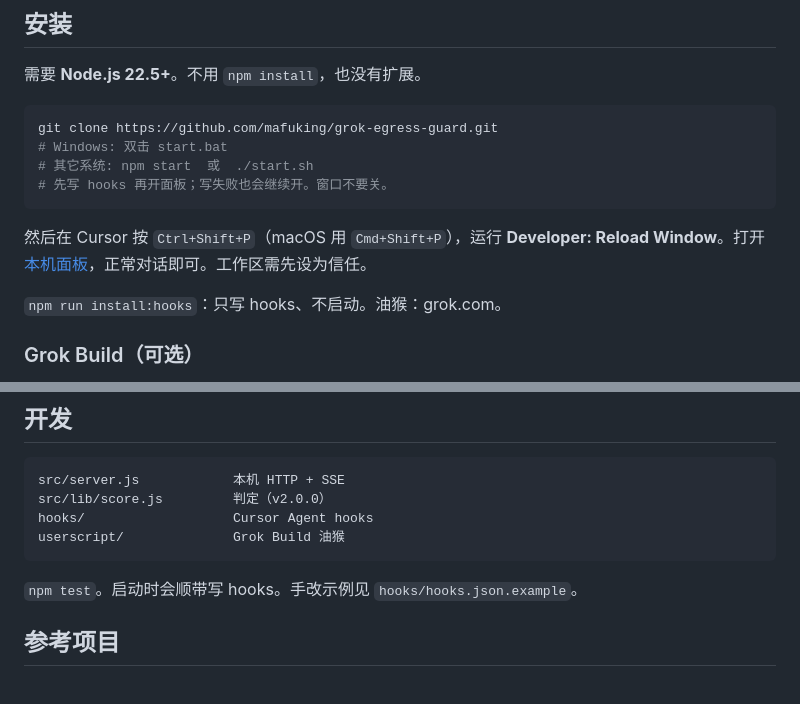
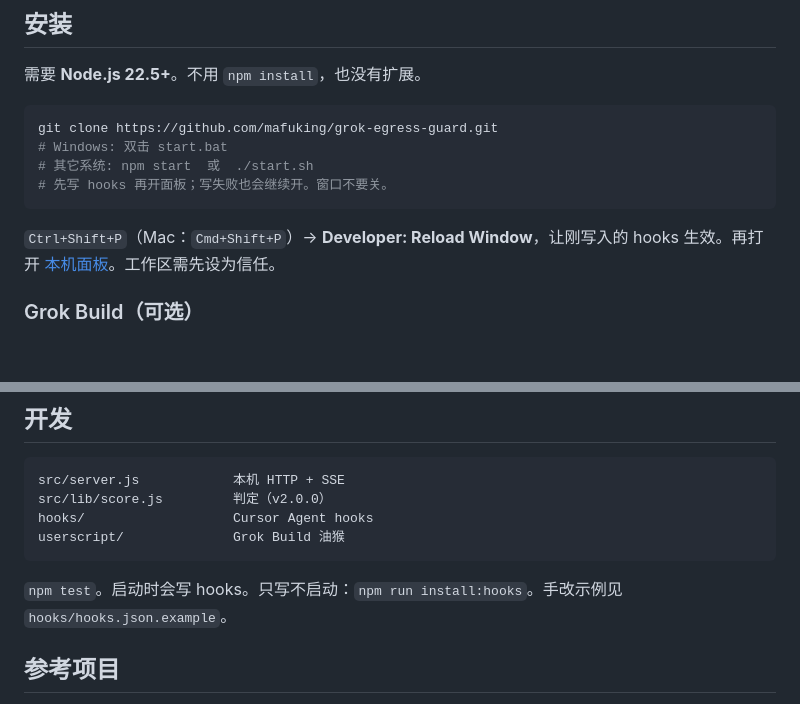
Before and after one commit to mafuking/Grok-Guard, a Markdown page: README.md, 2 parts joined by grey strips. Drawn GitHub-style; blank space fills up the shorter version.

Commit message:
Drop the leftover install:hooks line and say why Reload Window is needed.
Co-authored-by: Cursor <cursoragent@cursor.com>

````diff
--- a/README.md
+++ b/README.md
@@ -45,9 +45,7 @@ git clone https://github.com/mafuking/grok-egress-guard.git
 # 先写 hooks 再开面板；写失败也会继续开。窗口不要关。
 ```
 
-然后在 Cursor 按 `Ctrl+Shift+P`（macOS 用 `Cmd+Shift+P`），运行 **Developer: Reload Window**。打开 [本机面板](http://127.0.0.1:3780/)，正常对话即可。工作区需先设为信任。
-
-`npm run install:hooks`：只写 hooks、不启动。油猴：grok.com。
+`Ctrl+Shift+P`（Mac：`Cmd+Shift+P`）→ **Developer: Reload Window**，让刚写入的 hooks 生效。再打开 [本机面板](http://127.0.0.1:3780/)。工作区需先设为信任。
 
 ### Grok Build（可选）
 
@@ -80,7 +78,7 @@ hooks/                   Cursor Agent hooks
 userscript/              Grok Build 油猴
 ```
 
-`npm test`。启动时会顺带写 hooks。手改示例见 `hooks/hooks.json.example`。
+`npm test`。启动时会写 hooks。只写不启动：`npm run install:hooks`。手改示例见 `hooks/hooks.json.example`。
 
 ## 参考项目
 
````
Also changed, not shown: README.en.md (+2 -4 lines).
